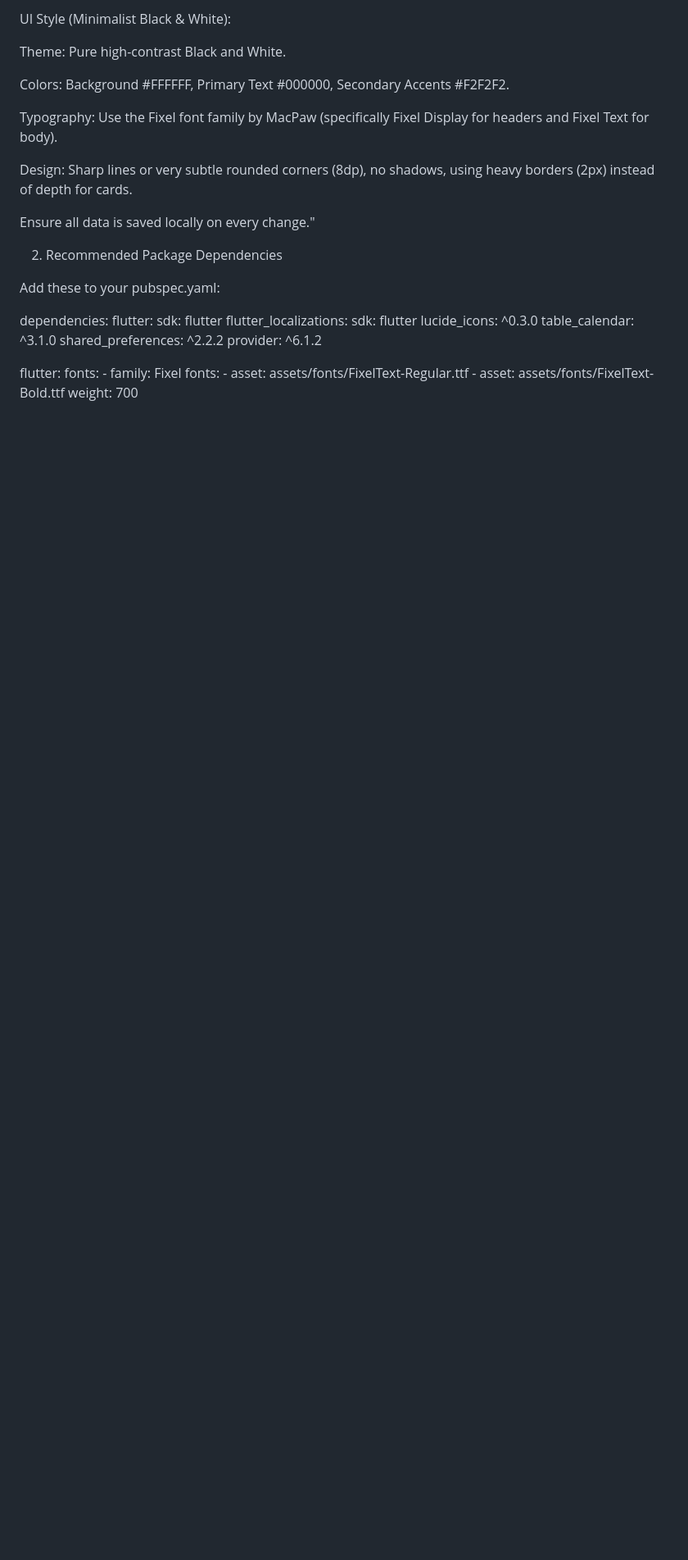
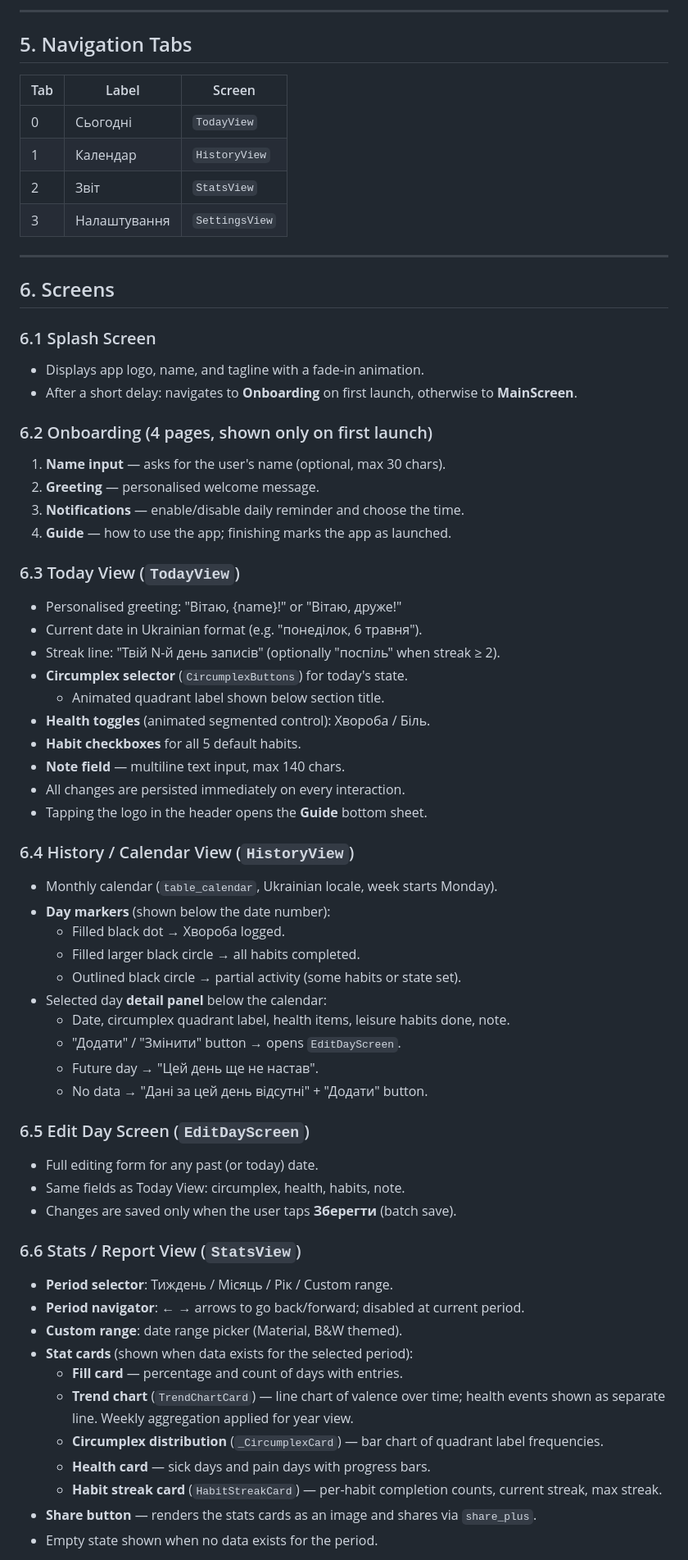
Before and after one commit to skvortsovden/atensia, a Markdown page: requirements.md, the part around one of its changes. Shown at 82% size. Drawn GitHub-style; blank space fills up the shorter version.

```diff
--- a/requirements.md
+++ b/requirements.md
@@ -40,36 +67,68 @@ SettingsView: A simple text field to edit 'Ім'я користувача' and a
 
-UI Style (Minimalist Black & White):
+---
 
-Theme: Pure high-contrast Black and White.
+## 5. Navigation Tabs
 
-Colors: Background #FFFFFF, Primary Text #000000, Secondary Accents #F2F2F2.
+| Tab | Label | Screen |
+|---|---|---|
+| 0 | Сьогодні | `TodayView` |
+| 1 | Календар | `HistoryView` |
+| 2 | Звіт | `StatsView` |
+| 3 | Налаштування | `SettingsView` |
 
-Typography: Use the Fixel font family by MacPaw (specifically Fixel Display for headers and Fixel Text for body).
+---
 
-Design: Sharp lines or very subtle rounded corners (8dp), no shadows, using heavy borders (2px) instead of depth for cards.
+## 6. Screens
 
-Ensure all data is saved locally on every change."
+### 6.1 Splash Screen
+- Displays app logo, name, and tagline with a fade-in animation.
+- After a short delay: navigates to **Onboarding** on first launch, otherwise to **MainScreen**.
 
-2. Recommended Package Dependencies
+### 6.2 Onboarding (4 pages, shown only on first launch)
+1. **Name input** — asks for the user's name (optional, max 30 chars).
+2. **Greeting** — personalised welcome message.
+3. **Notifications** — enable/disable daily reminder and choose the time.
+4. **Guide** — how to use the app; finishing marks the app as launched.
 
-Add these to your pubspec.yaml:
+### 6.3 Today View (`TodayView`)
+- Personalised greeting: "Вітаю, {name}!" or "Вітаю, друже!"
+- Current date in Ukrainian format (e.g. "понеділок, 6 травня").
+- Streak line: "Твій N-й день записів" (optionally "поспіль" when streak ≥ 2).
+- **Circumplex selector** (`CircumplexButtons`) for today's state.
+  - Animated quadrant label shown below section title.
+- **Health toggles** (animated segmented control): Хвороба / Біль.
+- **Habit checkboxes** for all 5 default habits.
+- **Note field** — multiline text input, max 140 chars.
+- All changes are persisted immediately on every interaction.
+- Tapping the logo in the header opens the **Guide** bottom sheet.
 
-dependencies:
-  flutter:
-    sdk: flutter
-  flutter_localizations:
-    sdk: flutter
-  lucide_icons: ^0.3.0
-  table_calendar: ^3.1.0
-  shared_preferences: ^2.2.2
-  provider: ^6.1.2
+### 6.4 History / Calendar View (`HistoryView`)
+- Monthly calendar (`table_calendar`, Ukrainian locale, week starts Monday).
+- **Day markers** (shown below the date number):
+  - Filled black dot → Хвороба logged.
+  - Filled larger black circle → all habits completed.
+  - Outlined black circle → partial activity (some habits or state set).
+- Selected day **detail panel** below the calendar:
+  - Date, circumplex quadrant label, health items, leisure habits done, note.
+  - "Додати" / "Змінити" button → opens `EditDayScreen`.
+  - Future day → "Цей день ще не настав".
+  - No data → "Дані за цей день відсутні" + "Додати" button.
 
-flutter:
-  fonts:
-    - family: Fixel
-      fonts:
-        - asset: assets/fonts/FixelText-Regular.ttf
-        - asset: assets/fonts/FixelText-Bold.ttf
-          weight: 700
+### 6.5 Edit Day Screen (`EditDayScreen`)
+- Full editing form for any past (or today) date.
+- Same fields as Today View: circumplex, health, habits, note.
+- Changes are saved only when the user taps **Зберегти** (batch save).
 
+### 6.6 Stats / Report View (`StatsView`)
+- **Period selector**: Тиждень / Місяць / Рік / Custom range.
+- **Period navigator**: ← → arrows to go back/forward; disabled at current period.
+- **Custom range**: date range picker (Material, B&W themed).
+- **Stat cards** (shown when data exists for the selected period):
+  - **Fill card** — percentage and count of days with entries.
+  - **Trend chart** (`TrendChartCard`) — line chart of valence over time; health events shown as separate line. Weekly aggregation applied for year view.
+  - **Circumplex distribution** (`_CircumplexCard`) — bar chart of quadrant label frequencies.
+  - **Health card** — sick days and pain days with progress bars.
+  - **Habit streak card** (`HabitStreakCard`) — per-habit completion counts, current streak, max streak.
+- **Share button** — renders the stats cards as an image and shares via `share_plus`.
+- Empty state shown when no data exists for the period.
 
```
Also changed, not shown: other parts of requirements.md (+105 -72 lines).
